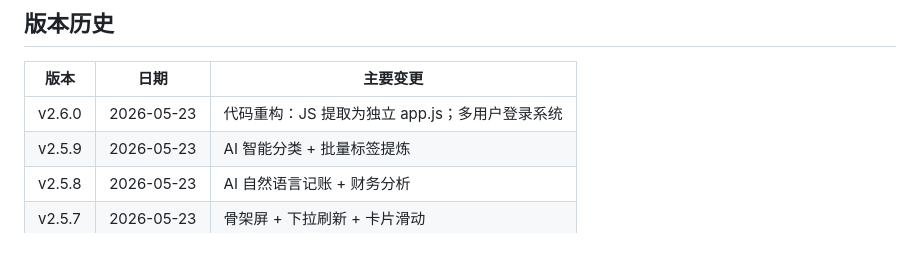
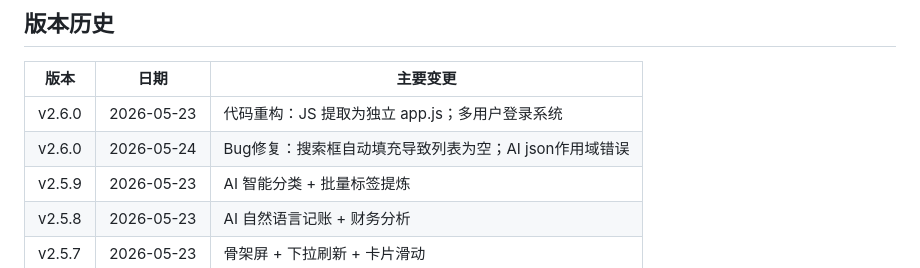
Before and after one commit to begin2019510/purchase-app, a Markdown page: README.md, the part around the change. Drawn GitHub-style.

Commit message:
docs: 更新README changelog

```diff
--- a/README.md
+++ b/README.md
@@ -198,6 +198,7 @@ npx wrangler deploy
 | 版本 | 日期 | 主要变更 |
 |------|------|---------|
 | v2.6.0 | 2026-05-23 | 代码重构：JS 提取为独立 app.js；多用户登录系统 |
+| v2.6.0 | 2026-05-24 | Bug修复：搜索框自动填充导致列表为空；AI json作用域错误 |
 | v2.5.9 | 2026-05-23 | AI 智能分类 + 批量标签提炼 |
 | v2.5.8 | 2026-05-23 | AI 自然语言记账 + 财务分析 |
 | v2.5.7 | 2026-05-23 | 骨架屏 + 下拉刷新 + 卡片滑动 |
```
